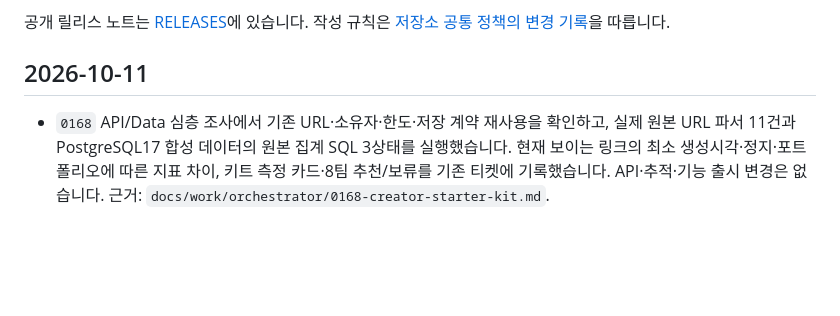
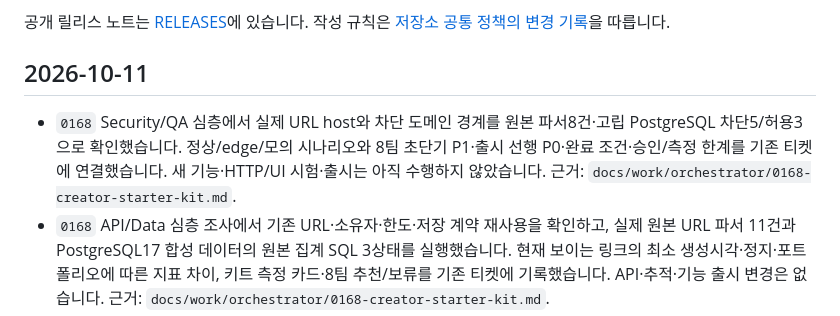
Before and after one commit to ai-worker-lab/crelink, a Markdown page: CHANGELOGS.md, the part around the change. Rendered like a GitHub page; blank space fills up the shorter version.

Commit message:
docs: 시작 키트 안전 시나리오와 팀별 계획 확정
AI-Operator-Run: c8f292ee-2eea-41a3-bee6-0b637b145f6a

```diff
--- a/CHANGELOGS.md
+++ b/CHANGELOGS.md
@@ -6,6 +6,7 @@
 
 ## 2026-10-11
 
+- `0168` Security/QA 심층에서 실제 URL host와 차단 도메인 경계를 원본 파서8건·고립 PostgreSQL 차단5/허용3으로 확인했습니다. 정상/edge/모의 시나리오와 8팀 초단기 P1·출시 선행 P0·완료 조건·승인/측정 한계를 기존 티켓에 연결했습니다. 새 기능·HTTP/UI 시험·출시는 아직 수행하지 않았습니다. 근거: `docs/work/orchestrator/0168-creator-starter-kit.md`.
 - `0168` API/Data 심층 조사에서 기존 URL·소유자·한도·저장 계약 재사용을 확인하고, 실제 원본 URL 파서 11건과 PostgreSQL17 합성 데이터의 원본 집계 SQL 3상태를 실행했습니다. 현재 보이는 링크의 최소 생성시각·정지·포트폴리오에 따른 지표 차이, 키트 측정 카드·8팀 추천/보류를 기존 티켓에 기록했습니다. API·추적·기능 출시 변경은 없습니다. 근거: `docs/work/orchestrator/0168-creator-starter-kit.md`.
 - `0168`에서 Events/Lifecycle의 기존 3단계 안내·슬롯 신청 코드와 Notion 공식 온보딩 자료를 심층 조사했습니다. 별도 `0169` 체크리스트 시행은 중복 가치가 확인될 때까지 보류하고, 목적을 하나 정하는 자사 소재·출시 순서·측정 한계·8개 팀 보고를 기존 티켓에 갱신했습니다. 기능·캠페인 출시는 하지 않았습니다. 근거: `docs/work/orchestrator/0168-creator-starter-kit.md`.
 - `0168` 협업 문의용 시작 키트의 기존 가이드 중복을 조사하고 새 페이지 대신 기존 `/docs/creator-portfolio-page` 보강을 선택했습니다. 기존 URL 입력 계약에 맞는 자사 원고·제목 제안 요구·8개 팀 보고·순환 조사 순서를 기존 티켓에 기록했습니다. 연구·원고 단계이며 기능 출시·성장 효과는 미관측입니다. 근거: `docs/work/orchestrator/0168-creator-starter-kit.md`.
```
Also changed, not shown: 1 other file.
